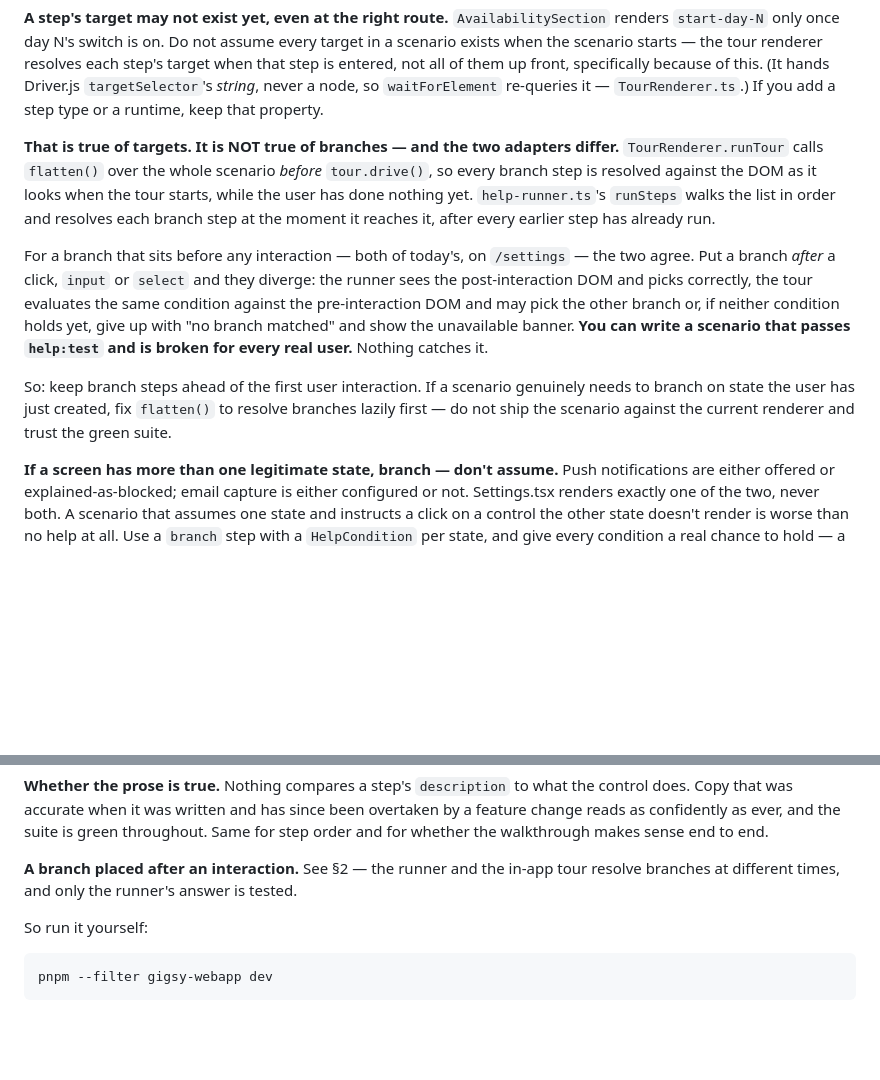
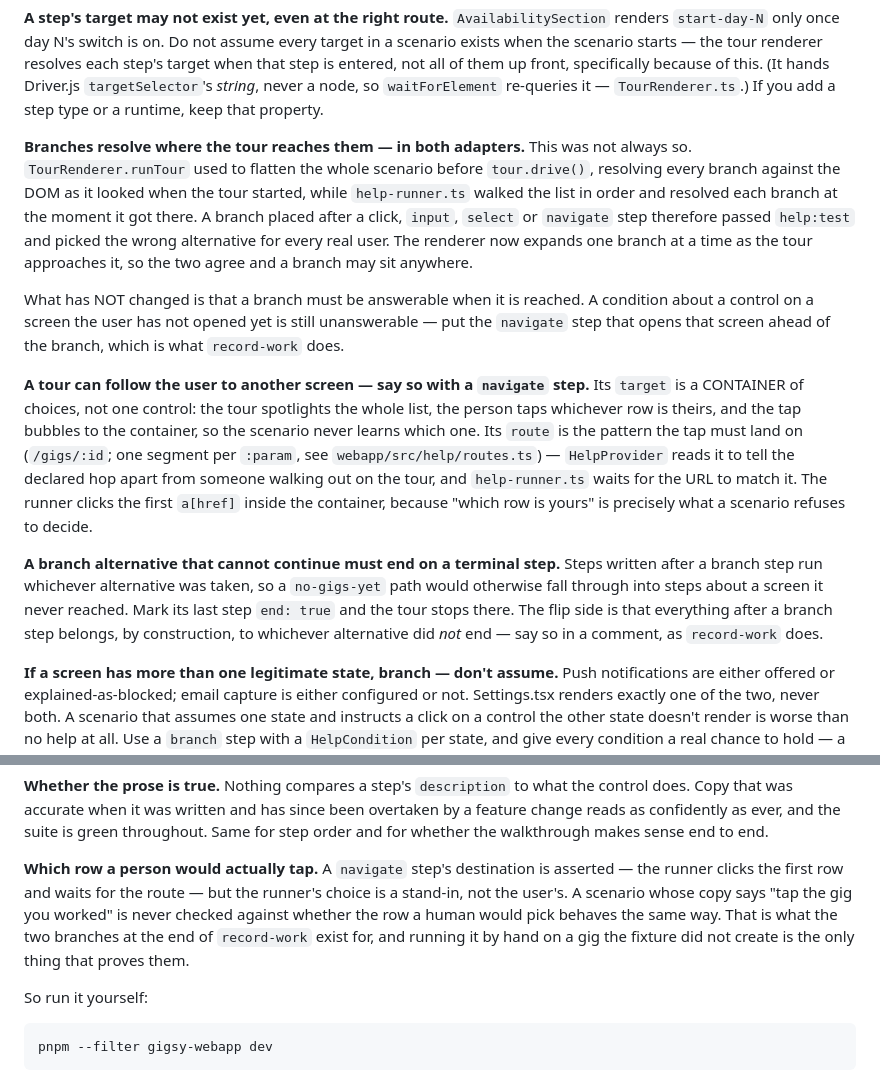
Before and after one commit to a-tsygankov/gigsy, a Markdown page: docs/help/README.md, 2 parts joined by grey strips. Rendered like a GitHub page; blank space fills up the shorter version.

Commit message:
docs(help): document navigate steps, terminal steps and lazy branches

```diff
--- a/docs/help/README.md
+++ b/docs/help/README.md
@@ -45,27 +45,39 @@ hands Driver.js `targetSelector`'s *string*, never a node, so
 `waitForElement` re-queries it — `TourRenderer.ts`.) If you add a step
 type or a runtime, keep that property.
 
-**That is true of targets. It is NOT true of branches — and the two
-adapters differ.** `TourRenderer.runTour` calls `flatten()` over the
-whole scenario *before* `tour.drive()`, so every branch step is resolved
-against the DOM as it looks when the tour starts, while the user has
-done nothing yet. `help-runner.ts`'s `runSteps` walks the list in order
-and resolves each branch step at the moment it reaches it, after every
-earlier step has already run.
+**Branches resolve where the tour reaches them — in both adapters.**
+This was not always so. `TourRenderer.runTour` used to flatten the whole
+scenario before `tour.drive()`, resolving every branch against the DOM
+as it looked when the tour started, while `help-runner.ts` walked the
+list in order and resolved each branch at the moment it got there. A
+branch placed after a click, `input`, `select` or `navigate` step
+therefore passed `help:test` and picked the wrong alternative for every
+real user. The renderer now expands one branch at a time as the tour
+approaches it, so the two agree and a branch may sit anywhere.
 
-For a branch that sits before any interaction — both of today's, on
-`/settings` — the two agree. Put a branch *after* a click, `input` or
-`select` and they diverge: the runner sees the post-interaction DOM and
-picks correctly, the tour evaluates the same condition against the
-pre-interaction DOM and may pick the other branch or, if neither
-condition holds yet, give up with "no branch matched" and show the
-unavailable banner. **You can write a scenario that passes `help:test`
-and is broken for every real user.** Nothing catches it.
+What has NOT changed is that a branch must be answerable when it is
+reached. A condition about a control on a screen the user has not opened
+yet is still unanswerable — put the `navigate` step that opens that
+screen ahead of the branch, which is what `record-work` does.
 
-So: keep branch steps ahead of the first user interaction. If a scenario
-genuinely needs to branch on state the user has just created, fix
-`flatten()` to resolve branches lazily first — do not ship the scenario
-against the current renderer and trust the green suite.
+**A tour can follow the user to another screen — say so with a
+`navigate` step.** Its `target` is a CONTAINER of choices, not one
+control: the tour spotlights the whole list, the person taps whichever
+row is theirs, and the tap bubbles to the container, so the scenario
+never learns which one. Its `route` is the pattern the tap must land on
+(`/gigs/:id`; one segment per `:param`, see `webapp/src/help/routes.ts`)
+— `HelpProvider` reads it to tell the declared hop apart from someone
+walking out on the tour, and `help-runner.ts` waits for the URL to match
+it. The runner clicks the first `a[href]` inside the container, because
+"which row is yours" is precisely what a scenario refuses to decide.
+
+**A branch alternative that cannot continue must end on a terminal
+step.** Steps written after a branch step run whichever alternative was
+taken, so a `no-gigs-yet` path would otherwise fall through into steps
+about a screen it never reached. Mark its last step `end: true` and the
+tour stops there. The flip side is that everything after a branch step
+belongs, by construction, to whichever alternative did *not* end — say
+so in a comment, as `record-work` does.
 
 **If a screen has more than one legitimate state, branch — don't
 assume.** Push notifications are either offered or explained-as-blocked;
@@ -205,9 +217,14 @@ has since been overtaken by a feature change reads as confidently as
 ever, and the suite is green throughout. Same for step order and for
 whether the walkthrough makes sense end to end.
 
-**A branch placed after an interaction.** See §2 — the runner and the
-in-app tour resolve branches at different times, and only the runner's
-answer is tested.
+**Which row a person would actually tap.** A `navigate` step's
+destination is asserted — the runner clicks the first row and waits for
+the route — but the runner's choice is a stand-in, not the user's. A
+scenario whose copy says "tap the gig you worked" is never checked
+against whether the row a human would pick behaves the same way. That is
+what the two branches at the end of `record-work` exist for, and running
+it by hand on a gig the fixture did not create is the only thing that
+proves them.
 
 So run it yourself:
 
```
Also changed, not shown: docs/gigsy-executable-help-implementation-spec.md (+57 -3 lines).
